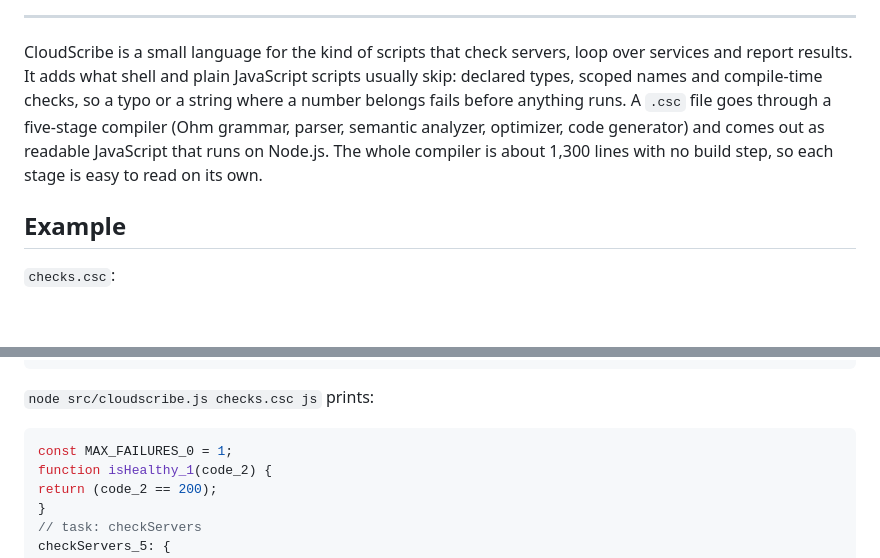
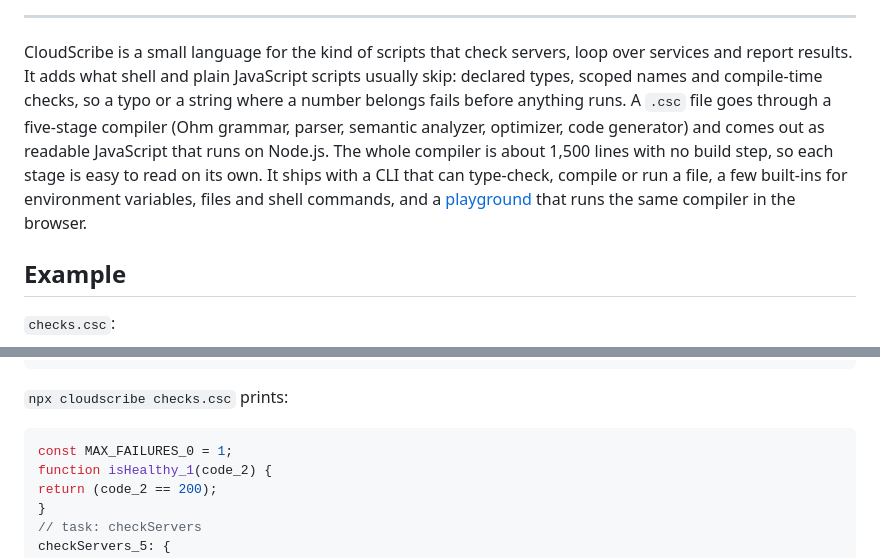
Before and after one commit to patrickking67/cloudscribe, a Markdown page: README.md, 2 parts joined by grey strips. Rendered like a GitHub page; blank space fills up the shorter version.

````diff
--- a/README.md
+++ b/README.md
@@ -17,7 +19,7 @@
 
 ---
 
-CloudScribe is a small language for the kind of scripts that check servers, loop over services and report results. It adds what shell and plain JavaScript scripts usually skip: declared types, scoped names and compile-time checks, so a typo or a string where a number belongs fails before anything runs. A `.csc` file goes through a five-stage compiler (Ohm grammar, parser, semantic analyzer, optimizer, code generator) and comes out as readable JavaScript that runs on Node.js. The whole compiler is about 1,300 lines with no build step, so each stage is easy to read on its own.
+CloudScribe is a small language for the kind of scripts that check servers, loop over services and report results. It adds what shell and plain JavaScript scripts usually skip: declared types, scoped names and compile-time checks, so a typo or a string where a number belongs fails before anything runs. A `.csc` file goes through a five-stage compiler (Ohm grammar, parser, semantic analyzer, optimizer, code generator) and comes out as readable JavaScript that runs on Node.js. The whole compiler is about 1,500 lines with no build step, so each stage is easy to read on its own. It ships with a CLI that can type-check, compile or run a file, a few built-ins for environment variables, files and shell commands, and a [playground](https://patrickking67.github.io/cloudscribe/) that runs the same compiler in the browser.
 
 ## Example
 
@@ -48,7 +50,7 @@ task checkServers {
 }
 ```
 
-`node src/cloudscribe.js checks.csc js` prints:
+`npx cloudscribe checks.csc` prints:
 
 ```js
 const MAX_FAILURES_0 = 1;
````
Also changed, not shown: other parts of README.md (+83 -33 lines).
